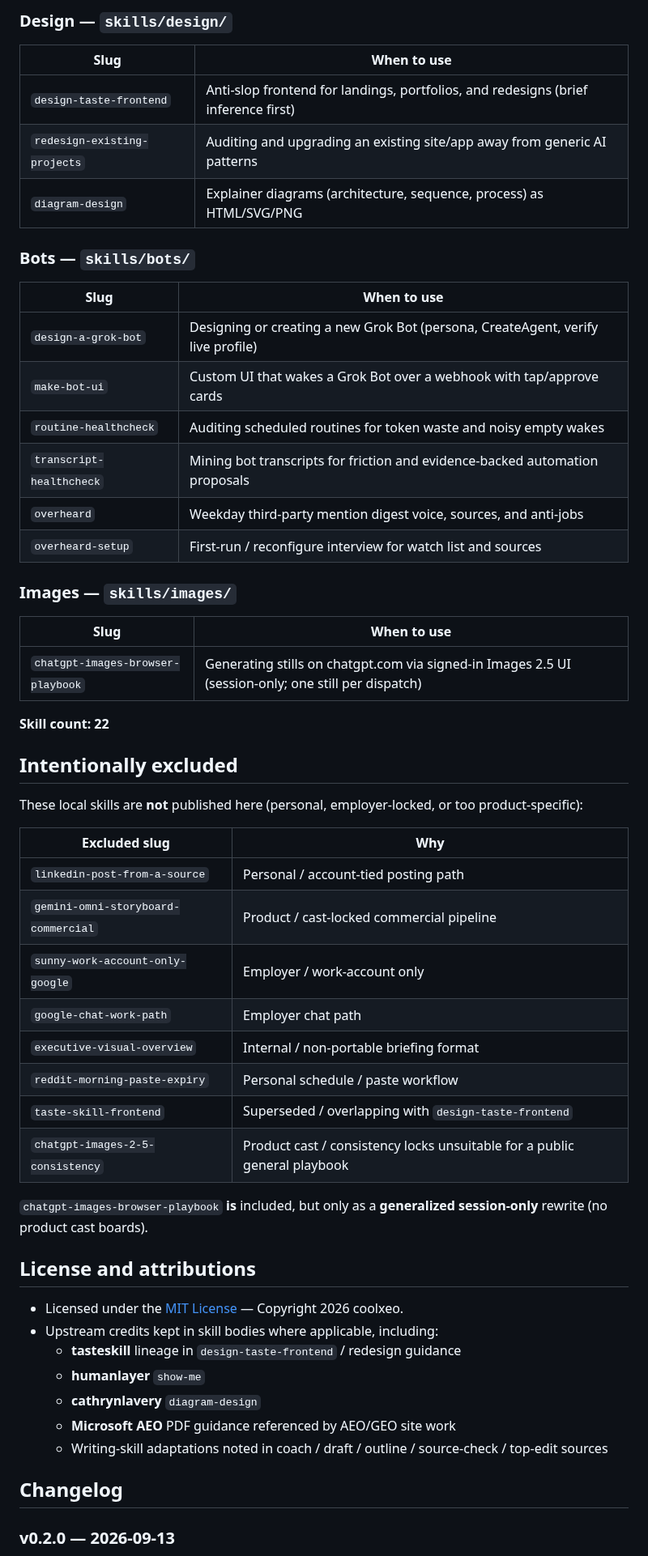
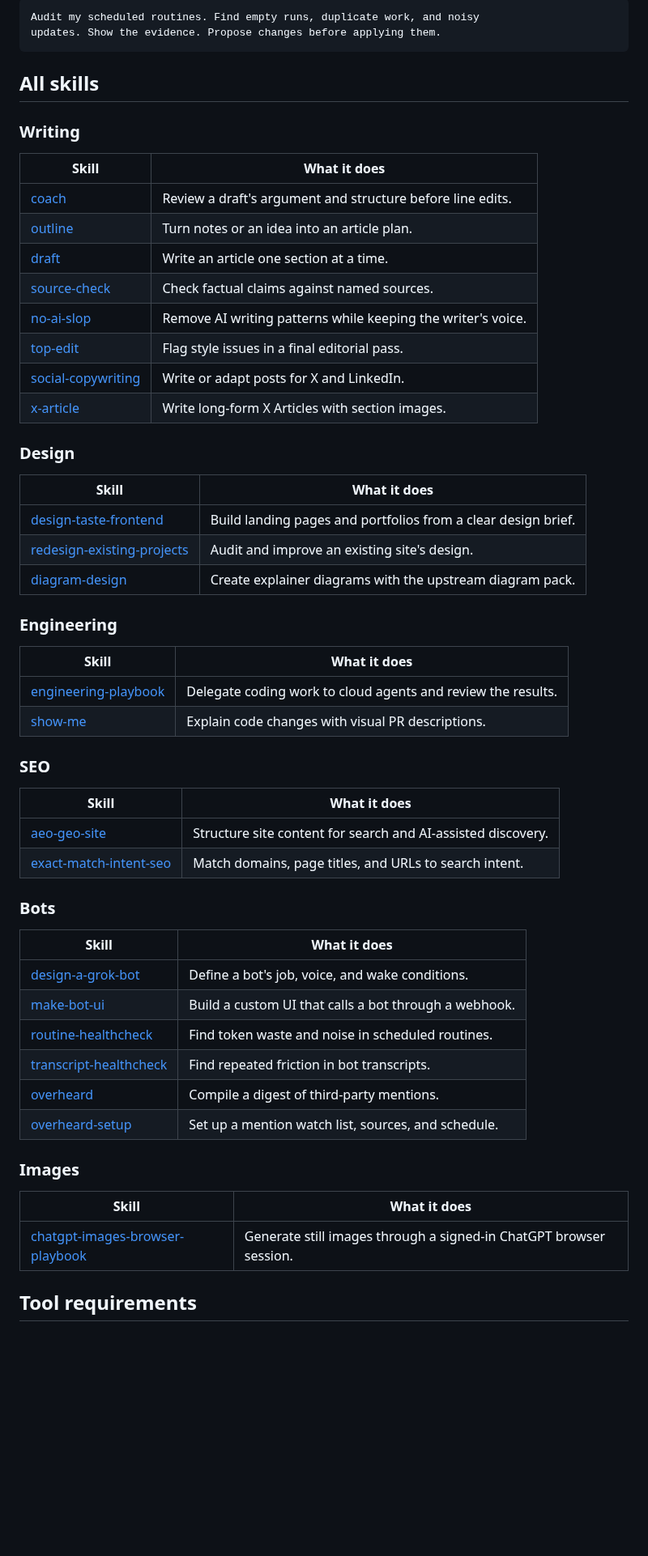
Before and after one commit to coolxeo/grok-bot-skills, a Markdown page: README.md, the part around one of its changes. Shown at 81% size. Drawn GitHub-style; blank space fills up the shorter version.

````diff
--- a/README.md
+++ b/README.md
@@ -58,59 +54,62 @@ Skills are grouped under `skills/<category>/<slug>/` for browsing. The **slug**
 
-### Design — `skills/design/`
+```text
+Audit my scheduled routines. Find empty runs, duplicate work, and noisy
+updates. Show the evidence. Propose changes before applying them.
+```
 
-| Slug | When to use |
-|------|-------------|
-| `design-taste-frontend` | Anti-slop frontend for landings, portfolios, and redesigns (brief inference first) |
-| `redesign-existing-projects` | Auditing and upgrading an existing site/app away from generic AI patterns |
-| `diagram-design` | Explainer diagrams (architecture, sequence, process) as HTML/SVG/PNG |
+## All skills
 
-### Bots — `skills/bots/`
+### Writing
 
-| Slug | When to use |
-|------|-------------|
-| `design-a-grok-bot` | Designing or creating a new Grok Bot (persona, CreateAgent, verify live profile) |
-| `make-bot-ui` | Custom UI that wakes a Grok Bot over a webhook with tap/approve cards |
-| `routine-healthcheck` | Auditing scheduled routines for token waste and noisy empty wakes |
-| `transcript-healthcheck` | Mining bot transcripts for friction and evidence-backed automation proposals |
-| `overheard` | Weekday third-party mention digest voice, sources, and anti-jobs |
-| `overheard-setup` | First-run / reconfigure interview for watch list and sources |
+| Skill | What it does |
+| --- | --- |
+| [coach](skills/writing/coach/SKILL.md) | Review a draft's argument and structure before line edits. |
+| [outline](skills/writing/outline/SKILL.md) | Turn notes or an idea into an article plan. |
+| [draft](skills/writing/draft/SKILL.md) | Write an article one section at a time. |
+| [source-check](skills/writing/source-check/SKILL.md) | Check factual claims against named sources. |
+| [no-ai-slop](skills/writing/no-ai-slop/SKILL.md) | Remove AI writing patterns while keeping the writer's voice. |
+| [top-edit](skills/writing/top-edit/SKILL.md) | Flag style issues in a final editorial pass. |
+| [social-copywriting](skills/writing/social-copywriting/SKILL.md) | Write or adapt posts for X and LinkedIn. |
+| [x-article](skills/writing/x-article/SKILL.md) | Write long-form X Articles with section images. |
 
-### Images — `skills/images/`
+### Design
 
-| Slug | When to use |
-|------|-------------|
-| `chatgpt-images-browser-playbook` | Generating stills on chatgpt.com via signed-in Images 2.5 UI (session-only; one still per dispatch) |
+| Skill | What it does |
+| --- | --- |
+| [design-taste-frontend](skills/design/design-taste-frontend/SKILL.md) | Build landing pages and portfolios from a clear design brief. |
+| [redesign-existing-projects](skills/design/redesign-existing-projects/SKILL.md) | Audit and improve an existing site's design. |
+| [diagram-design](skills/design/diagram-design/SKILL.md) | Create explainer diagrams with the upstream diagram pack. |
 
-**Skill count: 22**
+### Engineering
 
-## Intentionally excluded
+| Skill | What it does |
+| --- | --- |
+| [engineering-playbook](skills/engineering/engineering-playbook/SKILL.md) | Delegate coding work to cloud agents and review the results. |
+| [show-me](skills/engineering/show-me/SKILL.md) | Explain code changes with visual PR descriptions. |
 
-These local skills are **not** published here (personal, employer-locked, or too product-specific):
+### SEO
 
-| Excluded slug | Why |
-|---------------|-----|
-| `linkedin-post-from-a-source` | Personal / account-tied posting path |
-| `gemini-omni-storyboard-commercial` | Product / cast-locked commercial pipeline |
-| `sunny-work-account-only-google` | Employer / work-account only |
-| `google-chat-work-path` | Employer chat path |
-| `executive-visual-overview` | Internal / non-portable briefing format |
-| `reddit-morning-paste-expiry` | Personal schedule / paste workflow |
-| `taste-skill-frontend` | Superseded / overlapping with `design-taste-frontend` |
-| `chatgpt-images-2-5-consistency` | Product cast / consistency locks unsuitable for a public general playbook |
+| Skill | What it does |
+| --- | --- |
+| [aeo-geo-site](skills/seo/aeo-geo-site/SKILL.md) | Structure site content for search and AI-assisted discovery. |
+| [exact-match-intent-seo](skills/seo/exact-match-intent-seo/SKILL.md) | Match domains, page titles, and URLs to search intent. |
 
-`chatgpt-images-browser-playbook` **is** included, but only as a **generalized session-only** rewrite (no product cast boards).
+### Bots
 
-## License and attributions
+| Skill | What it does |
+| --- | --- |
+| [design-a-grok-bot](skills/bots/design-a-grok-bot/SKILL.md) | Define a bot's job, voice, and wake conditions. |
+| [make-bot-ui](skills/bots/make-bot-ui/SKILL.md) | Build a custom UI that calls a bot through a webhook. |
+| [routine-healthcheck](skills/bots/routine-healthcheck/SKILL.md) | Find token waste and noise in scheduled routines. |
+| [transcript-healthcheck](skills/bots/transcript-healthcheck/SKILL.md) | Find repeated friction in bot transcripts. |
+| [overheard](skills/bots/overheard/SKILL.md) | Compile a digest of third-party mentions. |
+| [overheard-setup](skills/bots/overheard-setup/SKILL.md) | Set up a mention watch list, sources, and schedule. |
 
-- Licensed under the [MIT License](LICENSE) — Copyright 2026 coolxeo.
-- Upstream credits kept in skill bodies where applicable, including:
-  - **tasteskill** lineage in `design-taste-frontend` / redesign guidance
-  - **humanlayer** `show-me`
-  - **cathrynlavery** `diagram-design`
-  - **Microsoft AEO** PDF guidance referenced by AEO/GEO site work
-  - Writing-skill adaptations noted in coach / draft / outline / source-check / top-edit sources
+### Images
 
-## Changelog
+| Skill | What it does |
+| --- | --- |
+| [chatgpt-images-browser-playbook](skills/images/chatgpt-images-browser-playbook/SKILL.md) | Generate still images through a signed-in ChatGPT browser session. |
 
-### v0.2.0 — 2026-09-13
+## Tool requirements
 
````
Also changed, not shown: other parts of README.md (+63 -46 lines), assets/readme-header.jpg (added), 2 other files.
